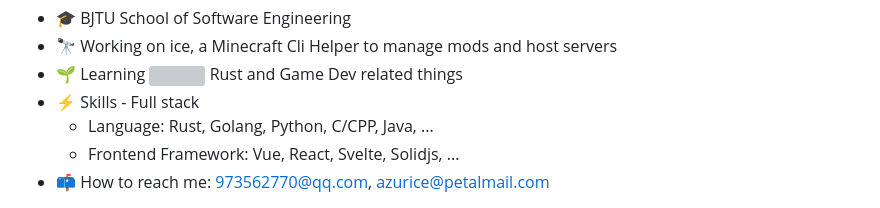
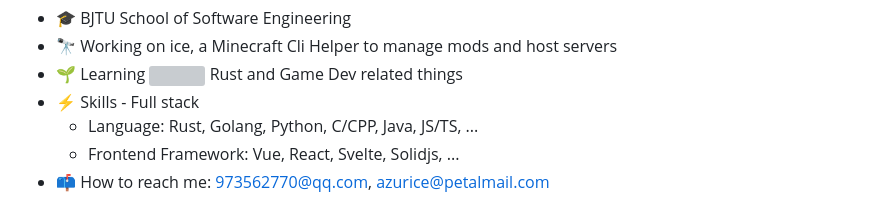
Before and after one commit to AzurIce/AzurIce, a Markdown page: README.md, the part around the change. GitHub-like rendering; grey boxes are pictures that could not be loaded.

```diff
--- a/README.md
+++ b/README.md
@@ -21,7 +21,7 @@ Here are some ideas to get you started:
 - 🔭 Working on ice, a Minecraft Cli Helper to manage mods and host servers
 - 🌱 Learning <img src="https://raw.githubusercontent.com/FortAwesome/Font-Awesome/6.x/svgs/brands/rust.svg" width="16" height="16"> Rust and Game Dev related things
 - ⚡ Skills - Full stack
-  - Language: Rust, Golang, Python, C/CPP, Java, ...
+  - Language: Rust, Golang, Python, C/CPP, Java, JS/TS, ...
   - Frontend Framework: Vue, React, Svelte, Solidjs, ...
 - 📫 How to reach me: 973562770@qq.com, azurice@petalmail.com
 
```
